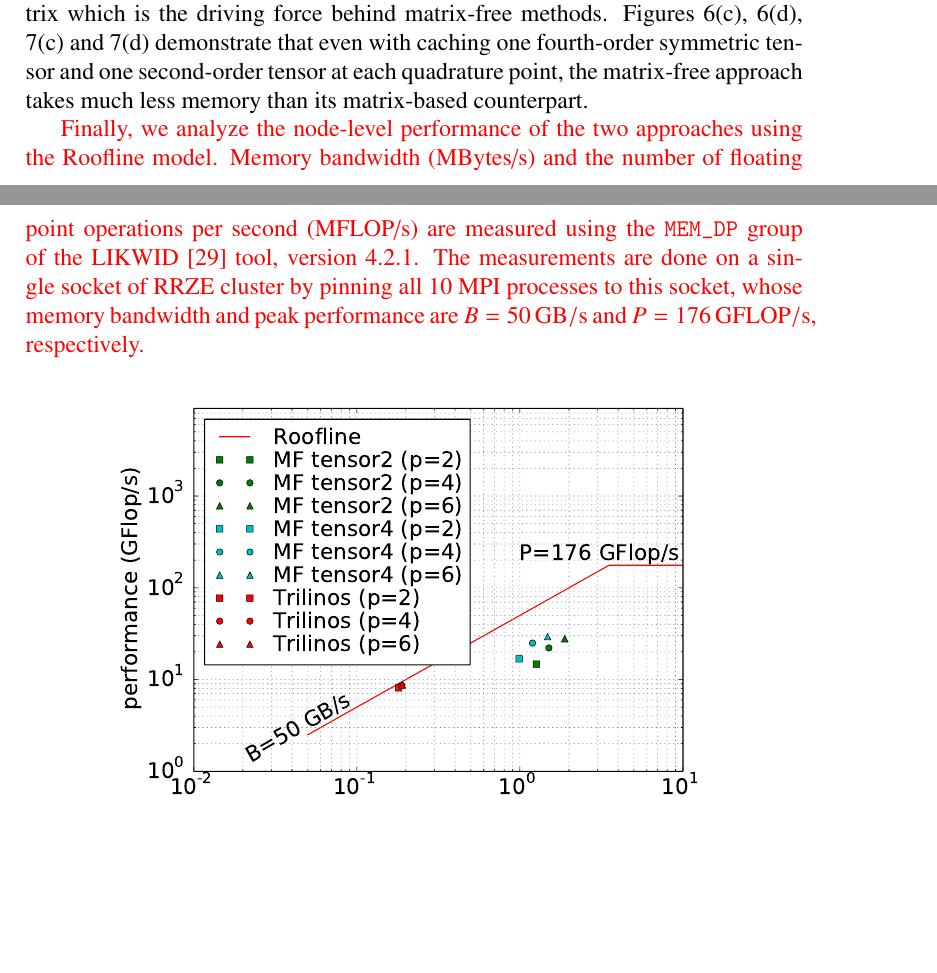
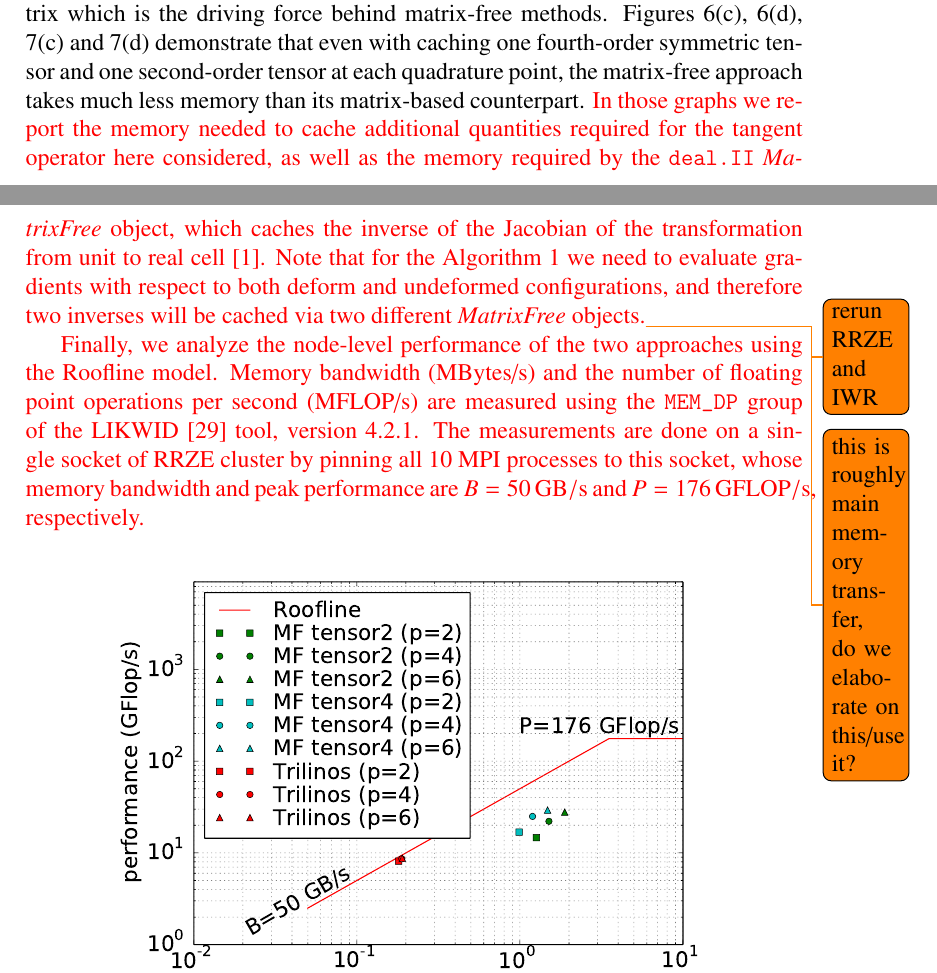
Before and after one commit to davydden/large-strain-matrix-free, a LaTeX document (doc/large_strain.tex): two parts of pages 21 and 22 of 29, joined at a grey line, cut so that both start at the same text, the shorter picture padded with empty space. Compiled offline with pdfLaTeX.

Commit message:
update on what we measure as memory, att todo's

```diff
--- a/doc/large_strain.tex
+++ b/doc/large_strain.tex
@@ -13,6 +13,7 @@
 \fi
 
 
+\usepackage{todonotes}
 \usepackage{bm}
 \usepackage{xcolor}
 \usepackage{listings}
@@ -899,6 +900,12 @@ It is therefore feasible to define highly performant generic operators that are
 
 As outlined in the introduction, it is not only the performance of the matrix-free vector multiplication, but also the memory requirement to store a sparse matrix which is the driving force behind matrix-free methods.
 Figures \ref{fig:benchmark_miehe_Emmy_memory2}, \ref{fig:benchmark_miehe_Emmy_memory3}, \ref{fig:benchmark_miehe_IWR_memory2} and \ref{fig:benchmark_miehe_IWR_memory3} demonstrate that even with caching one fourth-order symmetric tensor and one second-order tensor at each quadrature point, the matrix-free approach takes much less memory than its matrix-based counterpart.
+{\color{red}
+In those graphs we report the memory needed to cache additional quantities required for the tangent operator here considered,
+as well as the memory required by the \texttt{deal.II} \textit{MatrixFree} object, which caches the inverse of the Jacobian of the transformation
+from unit to real cell \cite{kronbichler12}.
+Note that for the Algorithm \ref{alg:mf_scalar} we need to evaluate gradients with respect to both deform and undeformed
+configurations, and therefore two inverses will be cached via two different \textit{MatrixFree} objects.\todo{rerun RRZE and IWR}\todo{this is roughly main memory transfer, do we elaborate on this/use it?}}
 
 % likwid-mpirun -np 10 -nperdomain S:10 -g MEM_DP -m $EXC
 {\color{red}
```
Also changed, not shown: doc/large_strain.tex (2 more changed lines).
